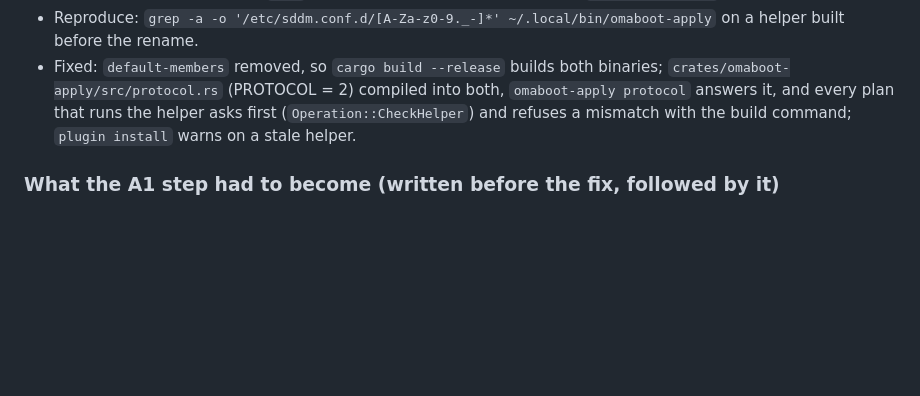
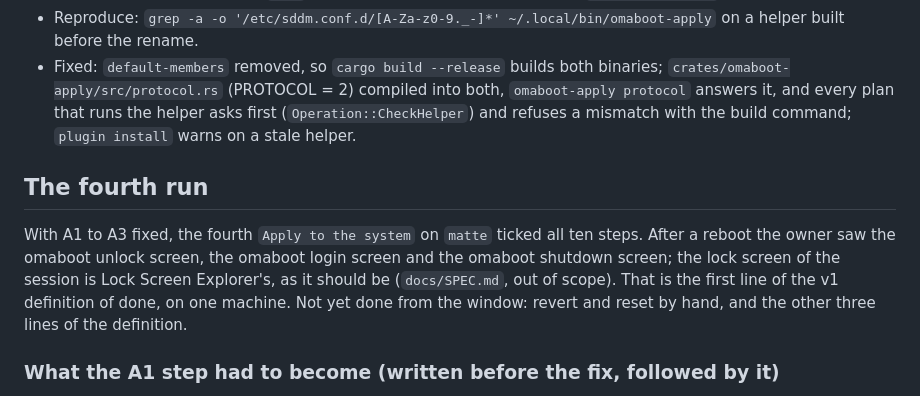
Before and after one commit to mtolhuys/omaboot, a Markdown page: docs/evidence/apply-round-2026-09-20.md, the part around the change. Rendered like a GitHub page; blank space fills up the shorter version.

```diff
--- a/docs/evidence/apply-round-2026-09-20.md
+++ b/docs/evidence/apply-round-2026-09-20.md
@@ -122,6 +122,16 @@ for the wrong reason. Screenshots in `docs/evidence/apply-round-2026-09-20/`.
   the helper asks first (`Operation::CheckHelper`) and refuses a mismatch
   with the build command; `plugin install` warns on a stale helper.
 
+## The fourth run
+
+With A1 to A3 fixed, the fourth `Apply to the system` on `matte` ticked all
+ten steps. After a reboot the owner saw the omaboot unlock screen, the
+omaboot login screen and the omaboot shutdown screen; the lock screen of the
+session is Lock Screen Explorer's, as it should be (`docs/SPEC.md`, out of
+scope). That is the first line of the v1 definition of done, on one
+machine. Not yet done from the window: revert and reset by hand, and the
+other three lines of the definition.
+
 ### What the A1 step had to become (written before the fix, followed by it)
 
 The greeter is alive after N seconds with no error on stderr, then killed,
```
Also changed, not shown: README.md (+8 -3 lines).
